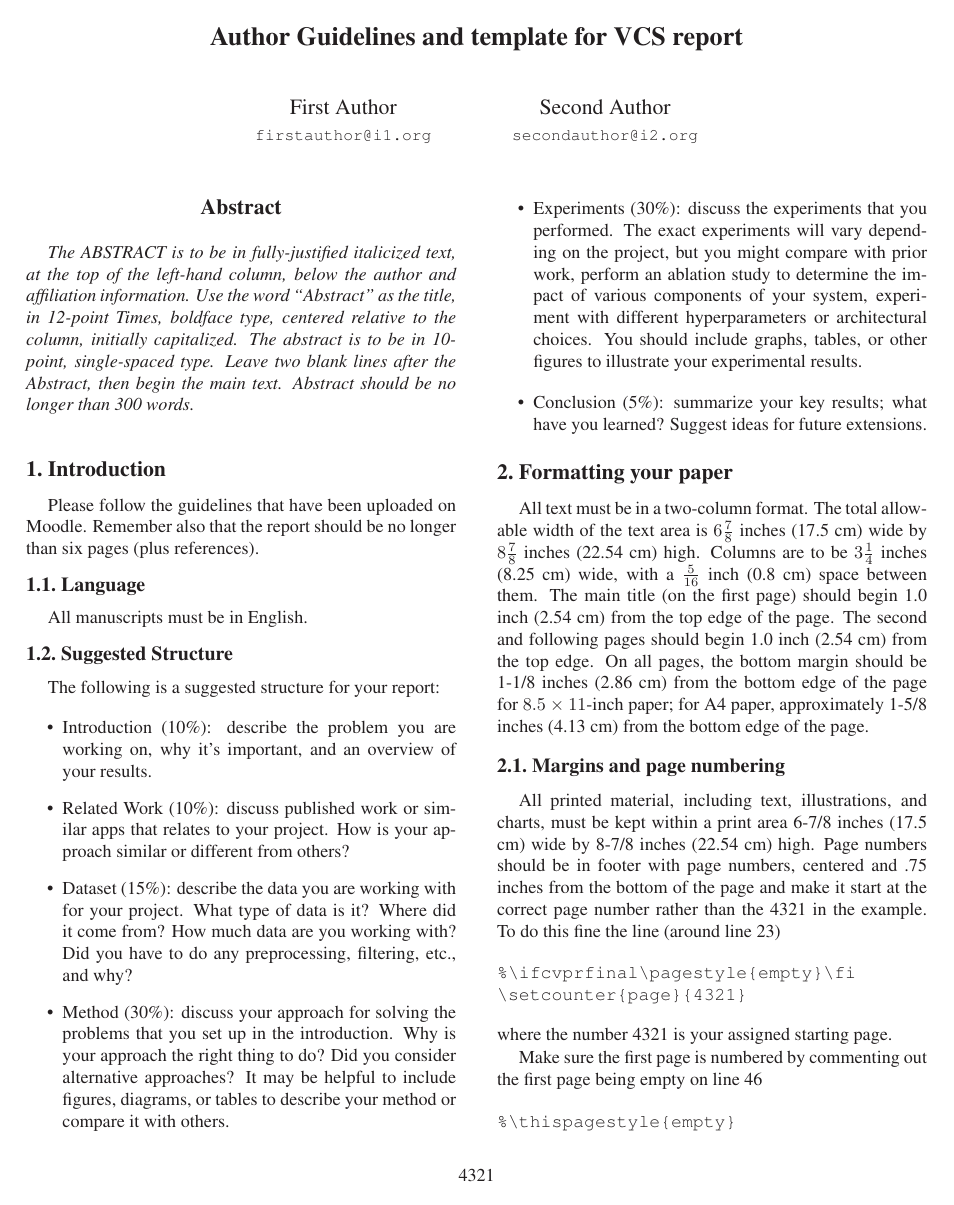
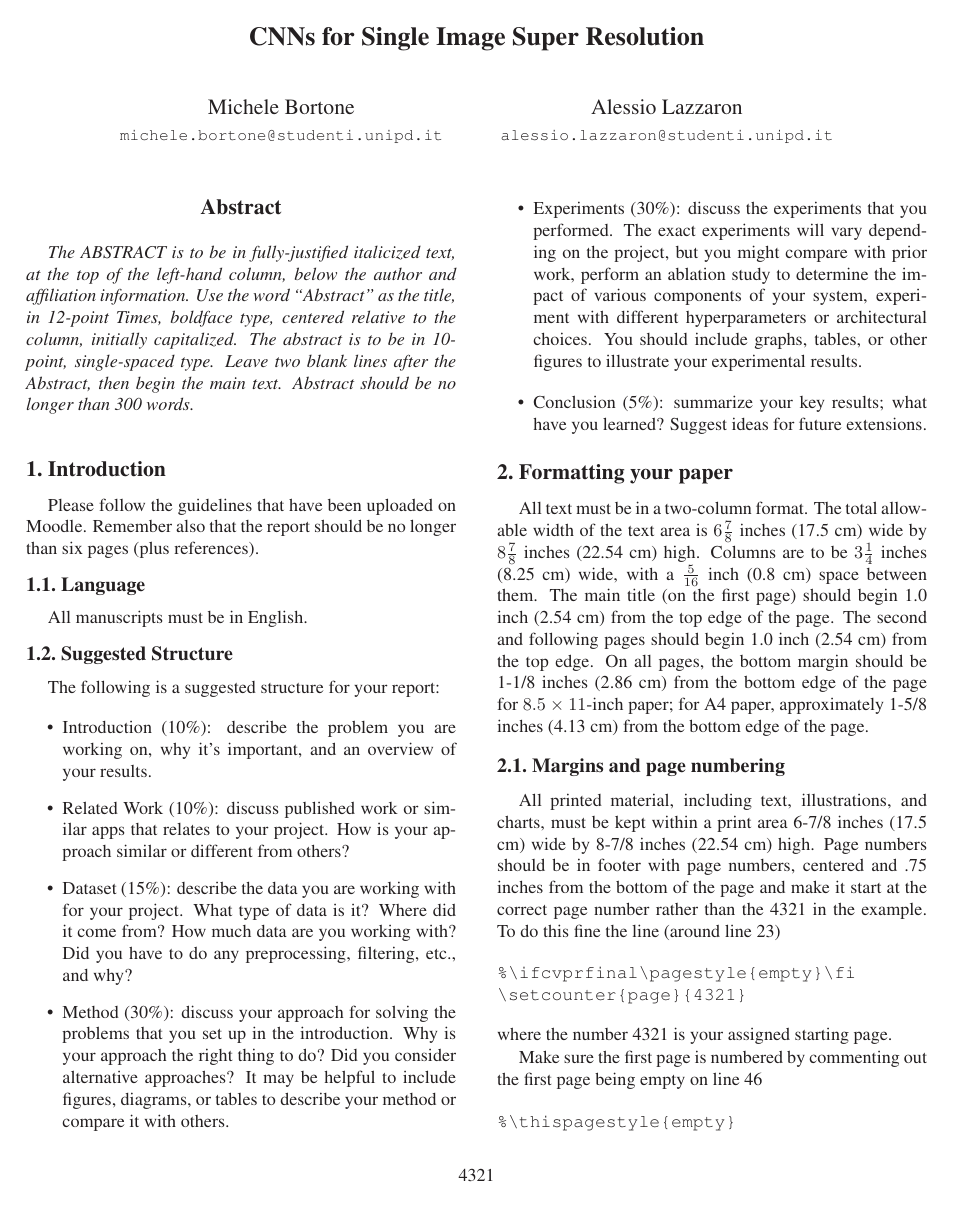
Before and after one commit to aleLasar/CNNs-Super-Resolution, a LaTeX paper (report/project_report.tex): page 1 of 2. Compiled offline with LaTeX, dvips and Ghostscript.

Commit message:
Aggiunti nomi

```diff
--- a/report/project_report.tex
+++ b/report/project_report.tex
@@ -25,18 +25,18 @@
 \begin{document}
 
 %%%%%%%%% TITLE
-\title{Author Guidelines and template for VCS report}
+\title{CNNs for Single Image Super Resolution}
 
-\author{First Author\\
-{\tt\small firstauthor@i1.org}
+\author{Michele Bortone\\
+{\tt\small michele.bortone@studenti.unipd.it}
 % For a paper whose authors are all at the same institution,
 % omit the following lines up until the closing ``}''.
 % Additional authors and addresses can be added with ``\and'',
 % just like the second author.
 % To save space, use either the email address or home page, not both
 \and
-Second Author\\
-{\tt\small secondauthor@i2.org}
+Alessio Lazzaron\\
+{\tt\small alessio.lazzaron@studenti.unipd.it}
 }
 
 \maketitle
```
Also changed, not shown: report/project_report.pdf (added).
